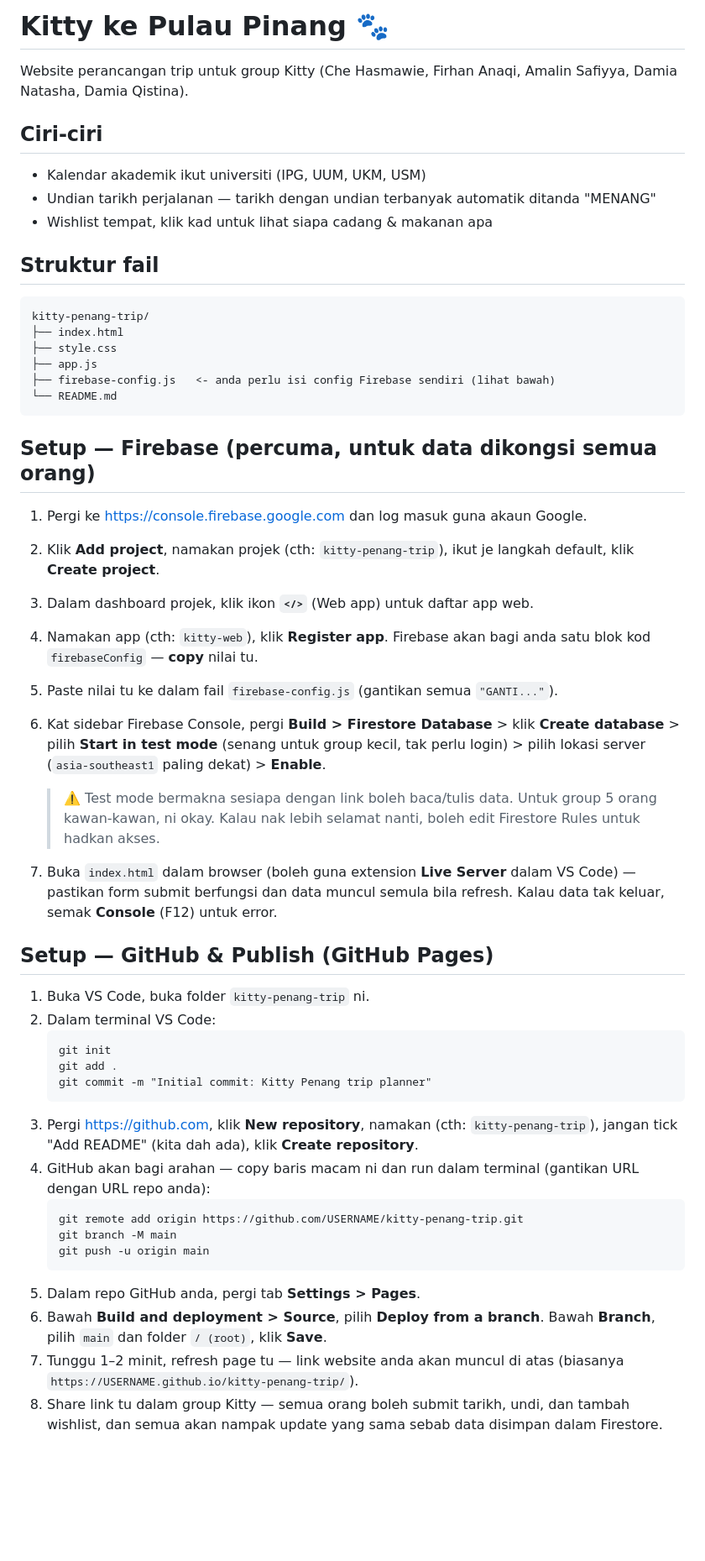
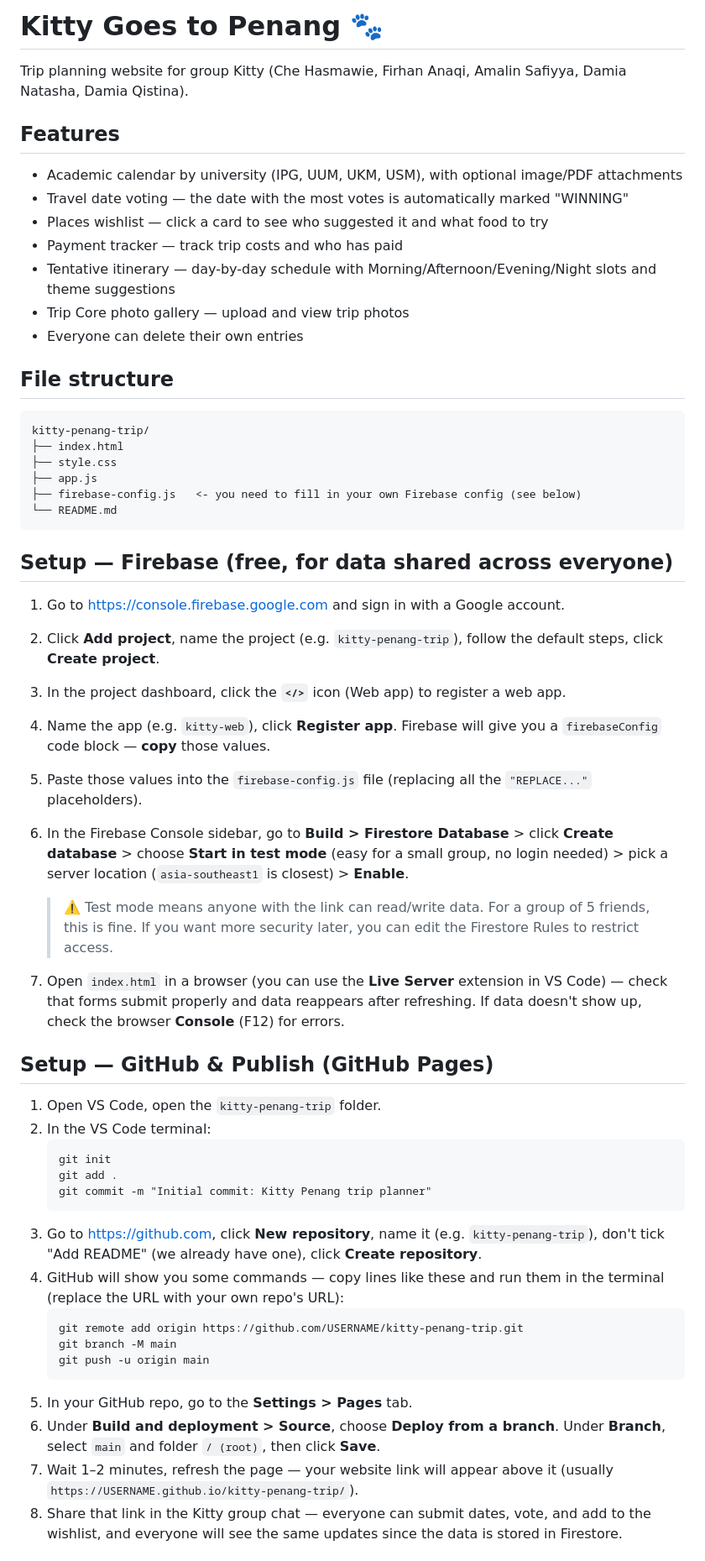
Before and after one commit to damiaqiss/kitty_trip, a Markdown page: README.md, the part around one of its changes. Shown at 84% size. Rendered like a GitHub page; blank space fills up the shorter version.

Commit message:
Translate README to English

````diff
--- a/README.md
+++ b/README.md
@@ -1,53 +1,57 @@
-# Kitty ke Pulau Pinang 🐾
+# Kitty Goes to Penang 🐾
 
-Website perancangan trip untuk group Kitty (Che Hasmawie, Firhan Anaqi, Amalin Safiyya, Damia Natasha, Damia Qistina).
+Trip planning website for group Kitty (Che Hasmawie, Firhan Anaqi, Amalin Safiyya, Damia Natasha, Damia Qistina).
 
-## Ciri-ciri
-- Kalendar akademik ikut universiti (IPG, UUM, UKM, USM)
-- Undian tarikh perjalanan — tarikh dengan undian terbanyak automatik ditanda "MENANG"
-- Wishlist tempat, klik kad untuk lihat siapa cadang & makanan apa
+## Features
+- Academic calendar by university (IPG, UUM, UKM, USM), with optional image/PDF attachments
+- Travel date voting — the date with the most votes is automatically marked "WINNING"
+- Places wishlist — click a card to see who suggested it and what food to try
+- Payment tracker — track trip costs and who has paid
+- Tentative itinerary — day-by-day schedule with Morning/Afternoon/Evening/Night slots and theme suggestions
+- Trip Core photo gallery — upload and view trip photos
+- Everyone can delete their own entries
 
-## Struktur fail
+## File structure
 ```
 kitty-penang-trip/
 ├── index.html
 ├── style.css
 ├── app.js
-├── firebase-config.js   <- anda perlu isi config Firebase sendiri (lihat bawah)
+├── firebase-config.js   <- you need to fill in your own Firebase config (see below)
 └── README.md
 ```
 
-## Setup — Firebase (percuma, untuk data dikongsi semua orang)
+## Setup — Firebase (free, for data shared across everyone)
 
-1. Pergi ke https://console.firebase.google.com dan log masuk guna akaun Google.
-2. Klik **Add project**, namakan projek (cth: `kitty-penang-trip`), ikut je langkah default, klik **Create project**.
-3. Dalam dashboard projek, klik ikon **`</>`** (Web app) untuk daftar app web.
-4. Namakan app (cth: `kitty-web`), klik **Register app**. Firebase akan bagi anda satu blok kod `firebaseConfig` — **copy** nilai tu.
-5. Paste nilai tu ke dalam fail `firebase-config.js` (gantikan semua `"GANTI..."`).
-6. Kat sidebar Firebase Console, pergi **Build > Firestore Database** > klik **Create database** > pilih **Start in test mode** (senang untuk group kecil, tak perlu login) > pilih lokasi server (`asia-southeast1` paling dekat) > **Enable**.
+1. Go to https://console.firebase.google.com and sign in with a Google account.
+2. Click **Add project**, name the project (e.g. `kitty-penang-trip`), follow the default steps, click **Create project**.
+3. In the project dashboard, click the **`</>`** icon (Web app) to register a web app.
+4. Name the app (e.g. `kitty-web`), click **Register app**. Firebase will give you a `firebaseConfig` code block — **copy** those values.
+5. Paste those values into the `firebase-config.js` file (replacing all the `"REPLACE..."` placeholders).
+6. In the Firebase Console sidebar, go to **Build > Firestore Database** > click **Create database** > choose **Start in test mode** (easy for a small group, no login needed) > pick a server location (`asia-southeast1` is closest) > **Enable**.
 
-   > ⚠️ Test mode bermakna sesiapa dengan link boleh baca/tulis data. Untuk group 5 orang kawan-kawan, ni okay. Kalau nak lebih selamat nanti, boleh edit Firestore Rules untuk hadkan akses.
+   > ⚠️ Test mode means anyone with the link can read/write data. For a group of 5 friends, this is fine. If you want more security later, you can edit the Firestore Rules to restrict access.
 
-7. Buka `index.html` dalam browser (boleh guna extension **Live Server** dalam VS Code) — pastikan form submit berfungsi dan data muncul semula bila refresh. Kalau data tak keluar, semak **Console** (F12) untuk error.
+7. Open `index.html` in a browser (you can use the **Live Server** extension in VS Code) — check that forms submit properly and data reappears after refreshing. If data doesn't show up, check the browser **Console** (F12) for errors.
 
 ## Setup — GitHub & Publish (GitHub Pages)
 
-1. Buka VS Code, buka folder `kitty-penang-trip` ni.
-2. Dalam terminal VS Code:
+1. Open VS Code, open the `kitty-penang-trip` folder.
+2. In the VS Code terminal:
    ```
    git init
    git add .
    git commit -m "Initial commit: Kitty Penang trip planner"
    ```
-3. Pergi https://github.com, klik **New repository**, namakan (cth: `kitty-penang-trip`), jangan tick "Add README" (kita dah ada), klik **Create repository**.
-4. GitHub akan bagi arahan — copy baris macam ni dan run dalam terminal (gantikan URL dengan URL repo anda):
+3. Go to https://github.com, click **New repository**, name it (e.g. `kitty-penang-trip`), don't tick "Add README" (we already have one), click **Create repository**.
+4. GitHub will show you some commands — copy lines like these and run them in the terminal (replace the URL with your own repo's URL):
    ```
    git remote add origin https://github.com/USERNAME/kitty-penang-trip.git
    git branch -M main
    git push -u origin main
    ```
-5. Dalam repo GitHub anda, pergi tab **Settings > Pages**.
-6. Bawah **Build and deployment > Source**, pilih **Deploy from a branch**. Bawah **Branch**, pilih `main` dan folder `/ (root)`, klik **Save**.
-7. Tunggu 1–2 minit, refresh page tu — link website anda akan muncul di atas (biasanya `https://USERNAME.github.io/kitty-penang-trip/`).
-8. Share link tu dalam group Kitty — semua orang boleh submit tarikh, undi, dan tambah wishlist, dan semua akan nampak update yang sama sebab data disimpan dalam Firestore.
+5. In your GitHub repo, go to the **Settings > Pages** tab.
+6. Under **Build and deployment > Source**, choose **Deploy from a branch**. Under **Branch**, select `main` and folder `/ (root)`, then click **Save**.
+7. Wait 1–2 minutes, refresh the page — your website link will appear above it (usually `https://USERNAME.github.io/kitty-penang-trip/`).
+8. Share that link in the Kitty group chat — everyone can submit dates, vote, and add to the wishlist, and everyone will see the same updates since the data is stored in Firestore.
 
````
Also changed, not shown: other parts of README.md (+4 -4 lines).
